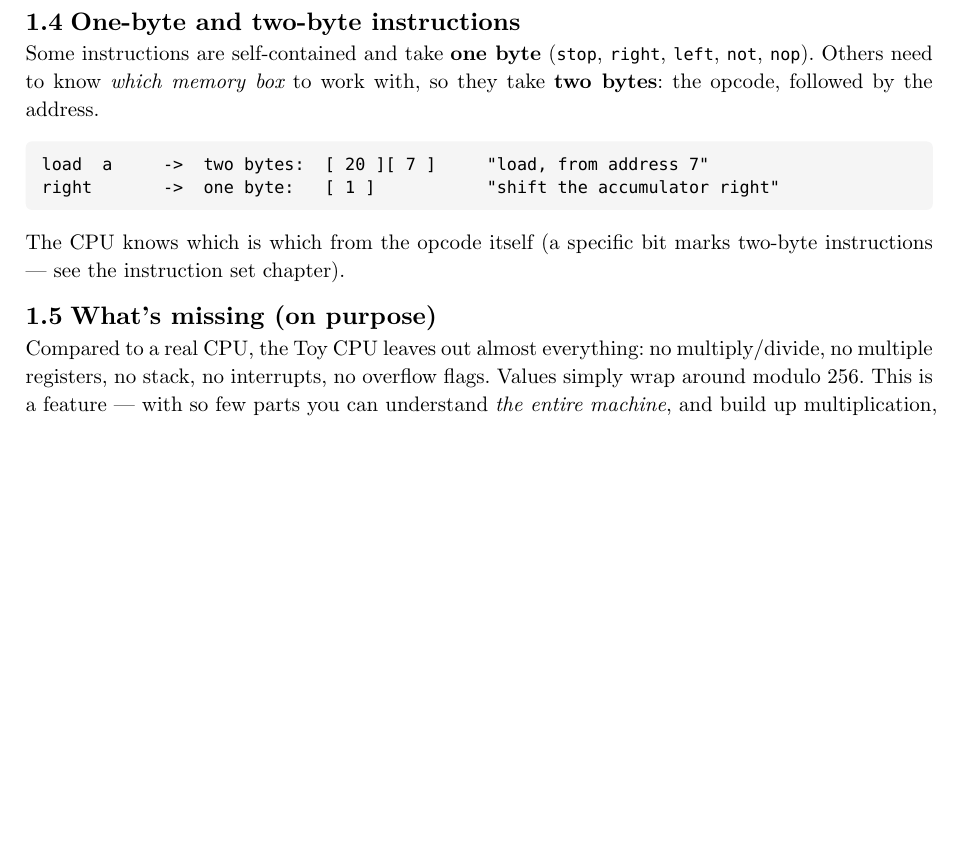
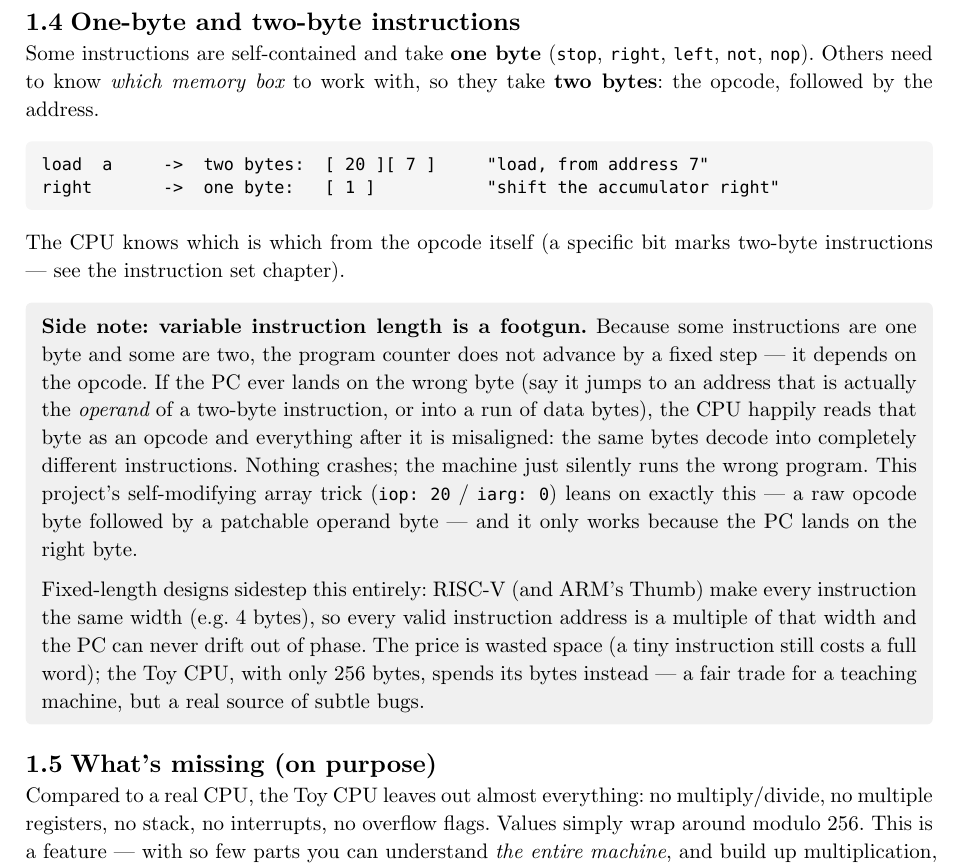
Before and after one commit to manfredscheucher/pytoy, a Typst document (doc-typst/main.typ, which reads doc-typst/chapters/01-concepts.typ): part of page 4 of 20 before the commit and part of page 4 of 21 after it, cut so that both start at the same text, the shorter picture padded with empty space. Compiled offline with Typst 0.15.

Commit message:
doc: side note on variable instruction length (PC drift) vs RISC-V's fixed width

```diff
--- a/doc-typst/chapters/01-concepts.typ
+++ b/doc-typst/chapters/01-concepts.typ
@@ -75,6 +75,27 @@ right       ->  one byte:   [ 1 ]           "shift the accumulator right"
 The CPU knows which is which from the opcode itself (a specific bit marks
 two-byte instructions --- see the instruction set chapter).
 
+#block(fill: luma(240), inset: 8pt, radius: 3pt, width: 100%)[
+  *Side note: variable instruction length is a footgun.* Because some
+  instructions are one byte and some are two, the program counter does not
+  advance by a fixed step --- it depends on the opcode. If the PC ever lands on
+  the wrong byte (say it jumps to an address that is actually the _operand_ of a
+  two-byte instruction, or into a run of data bytes), the CPU happily reads that
+  byte as an opcode and everything after it is misaligned: the same bytes decode
+  into completely different instructions. Nothing crashes; the machine just
+  silently runs the wrong program. This project's self-modifying array trick
+  (`iop: 20` / `iarg: 0`) leans on exactly this --- a raw opcode byte followed by
+  a patchable operand byte --- and it only works because the PC lands on the
+  right byte.
+
+  Fixed-length designs sidestep this entirely: RISC-V (and ARM's Thumb) make
+  every instruction the same width (e.g. 4 bytes), so every valid instruction
+  address is a multiple of that width and the PC can never drift out of phase.
+  The price is wasted space (a tiny instruction still costs a full word); the
+  Toy CPU, with only 256 bytes, spends its bytes instead --- a fair trade for a
+  teaching machine, but a real source of subtle bugs.
+]
+
 == What's missing (on purpose)
 
 Compared to a real CPU, the Toy CPU leaves out almost everything: no
```
Also changed, not shown: doc-typst/pytoy.pdf.
